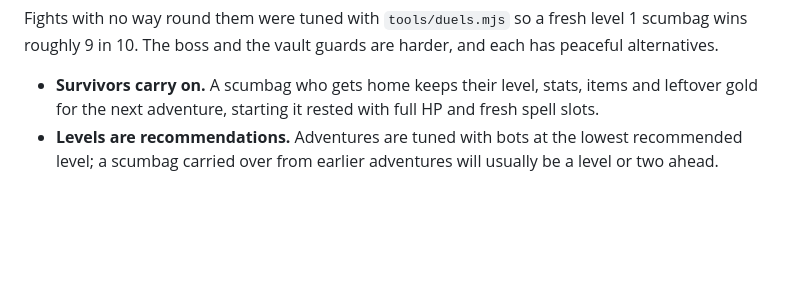
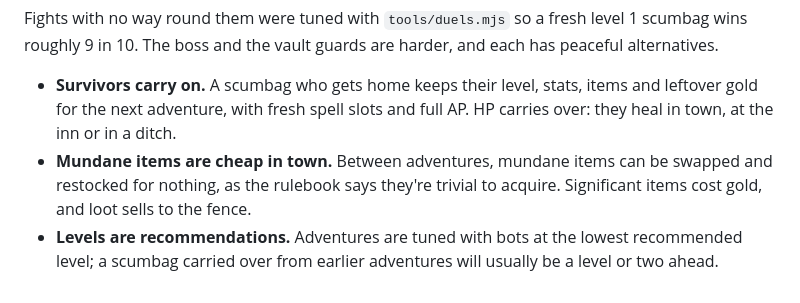
Before and after one commit to SanguineBrah/scumbags-gamebook, a Markdown page: docs/ADAPTATION.md, the part around the change. Rendered like a GitHub page; blank space fills up the shorter version.

```diff
--- a/docs/ADAPTATION.md
+++ b/docs/ADAPTATION.md
@@ -23,6 +23,10 @@ Fights with no way round them were tuned with `tools/duels.mjs` so a fresh level
 wins roughly 9 in 10. The boss and the vault guards are harder, and each has peaceful
 alternatives.
 - **Survivors carry on.** A scumbag who gets home keeps their level, stats, items and leftover gold
-  for the next adventure, starting it rested with full HP and fresh spell slots.
+  for the next adventure, with fresh spell slots and full AP. HP carries over: they heal in town,
+  at the inn or in a ditch.
+- **Mundane items are cheap in town.** Between adventures, mundane items can be swapped and
+  restocked for nothing, as the rulebook says they're trivial to acquire. Significant items cost
+  gold, and loot sells to the fence.
 - **Levels are recommendations.** Adventures are tuned with bots at the lowest recommended level;
   a scumbag carried over from earlier adventures will usually be a level or two ahead.
```
Also changed, not shown: README.md (+65 -29 lines), docs/play.png (added), docs/title.png (added), 4 other files.
